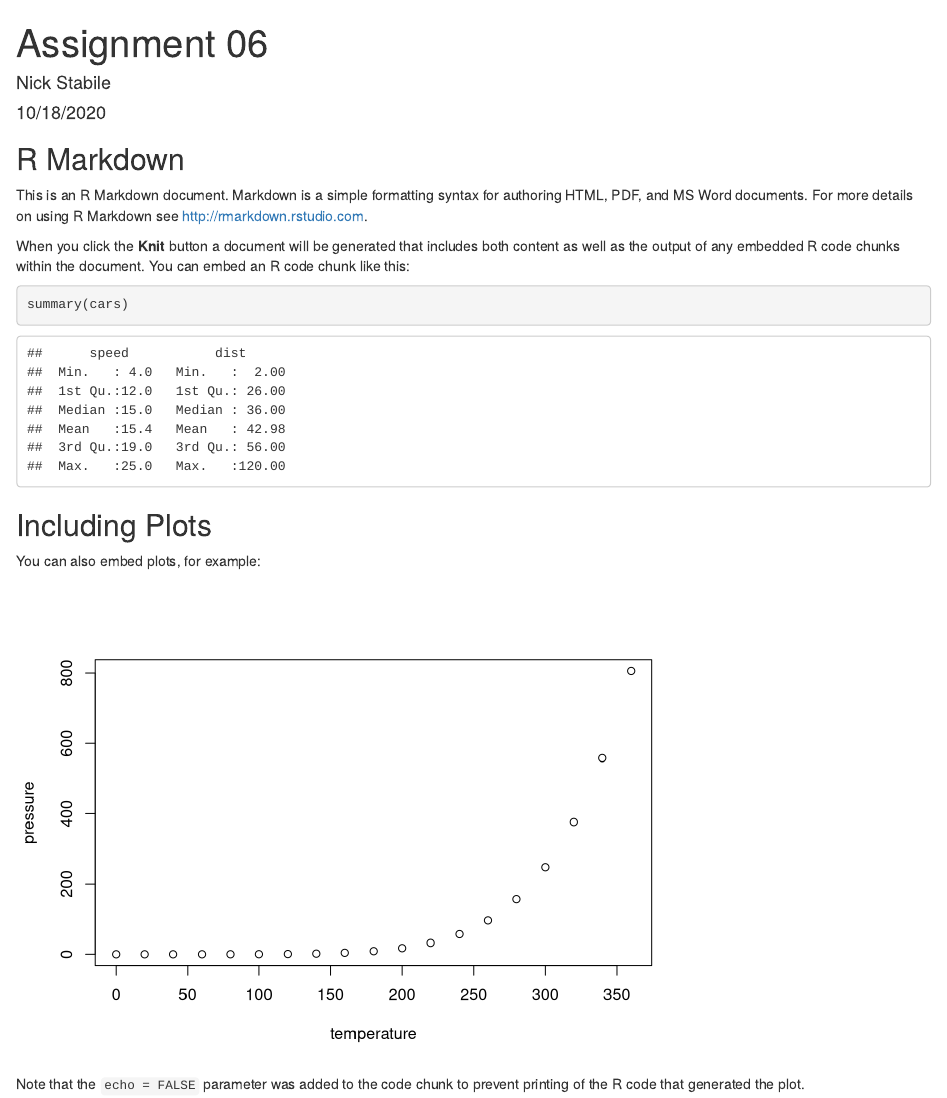
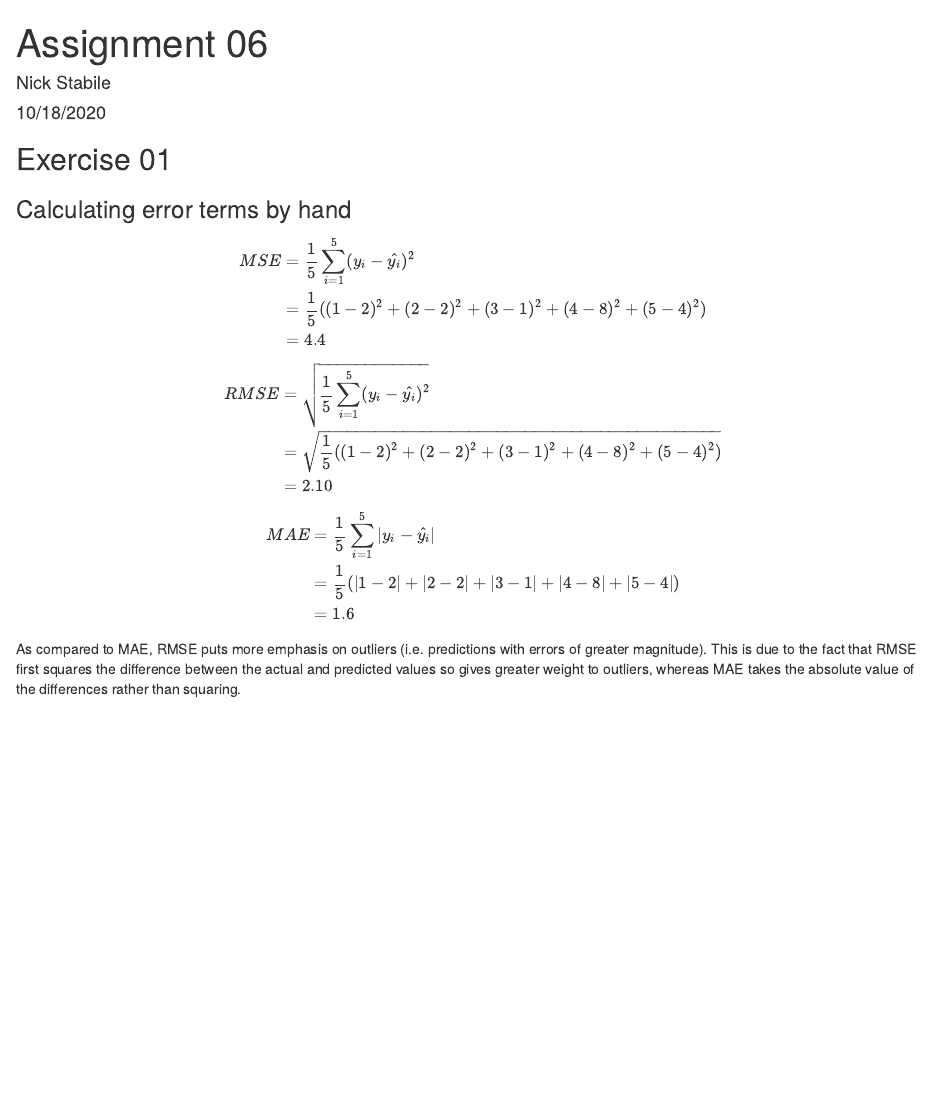
Before and after one commit to ncstabile17/dspp-assignment06, an R Markdown document (assignment06.Rmd): the page in a window 1100 px wide, from its top. Rendered offline with R 4.5, knitr and Pandoc, with nearby package versions.

Commit message:
Calculating error terms by hand with LaTeX output, first knit

````diff
--- a/assignment06.Rmd
+++ b/assignment06.Rmd
@@ -9,22 +9,24 @@ output: html_document
 knitr::opts_chunk$set(echo = TRUE)
 ```
 
-## R Markdown
+## Exercise 01
+### Calculating error terms by hand
+$$\begin{eqnarray}
+MSE & = & \frac{1}{5}\sum_{i=1}^5(y_i - \hat{y_i})^2 \\
+& = & \frac{1}{5}((1-2)^2 + (2-2)^2 + (3-1)^2 + (4-8)^2 + (5-4)^2) \\
+& = & 4.4
+\end{eqnarray}$$
 
-This is an R Markdown document. Markdown is a simple formatting syntax for authoring HTML, PDF, and MS Word documents. For more details on using R Markdown see <http://rmarkdown.rstudio.com>.
+$$\begin{eqnarray}
+RMSE & = & \sqrt{\frac{1}{5}\sum_{i=1}^5(y_i - \hat{y_i})^2} \\
+& = & \sqrt{\frac{1}{5}((1-2)^2 + (2-2)^2 + (3-1)^2 + (4-8)^2 + (5-4)^2)} \\
+& = & 2.10
+\end{eqnarray}$$
 
-When you click the **Knit** button a document will be generated that includes both content as well as the output of any embedded R code chunks within the document. You can embed an R code chunk like this:
+$$\begin{eqnarray}
+MAE & = & \frac{1}{5}\sum_{i=1}^5|y_i - \hat{y_i}| \\
+& = & \frac{1}{5}(|1-2| + |2-2| + |3-1| + |4-8| + |5-4|) \\
+& = & 1.6
+\end{eqnarray}$$
 
-```{r cars}
-summary(cars)
-```
-
-## Including Plots
-
-You can also embed plots, for example:
-
-```{r pressure, echo=FALSE}
-plot(pressure)
-```
-
-Note that the `echo = FALSE` parameter was added to the code chunk to prevent printing of the R code that generated the plot.
+As compared to MAE, RMSE puts more emphasis on outliers (i.e. predictions with errors of greater magnitude). This is due to the fact that RMSE first squares the difference between the actual and predicted values so gives greater weight to outliers, whereas MAE takes the absolute value of the differences rather than squaring.
````
Also changed, not shown: assignment06.html (added), 1 other file.
